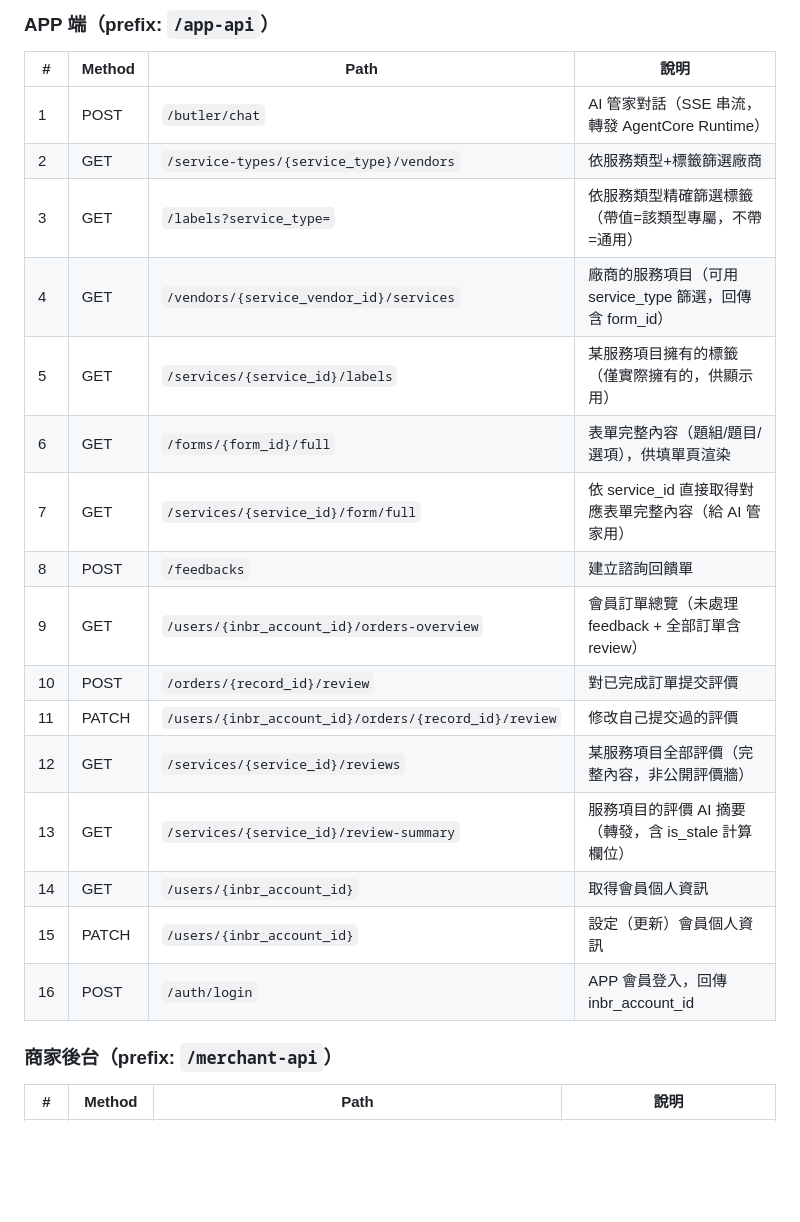
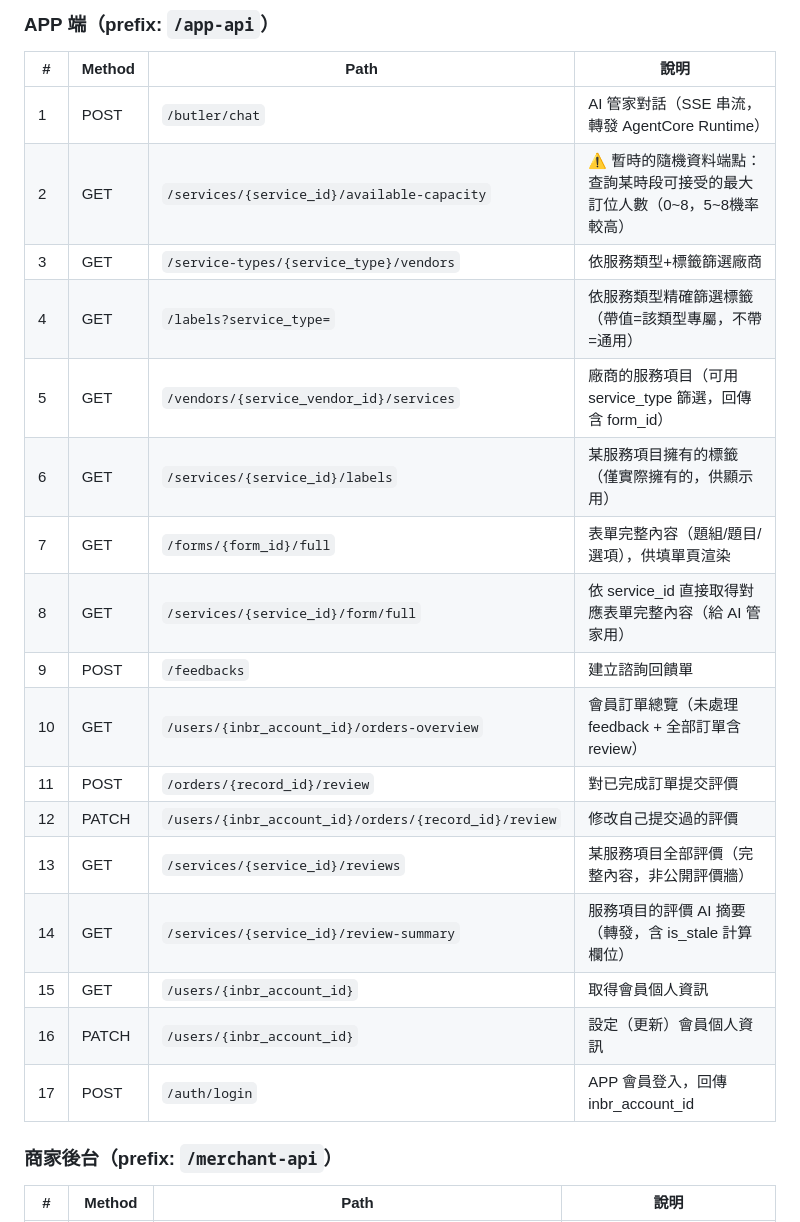
Before and after one commit to TobywithDino/agentic-home-hub, a Markdown page: bff_server/README.md, the part around one of its changes. GitHub-like rendering; blank space fills up the shorter version.

Commit message:
chore. update readme

```diff
--- a/bff_server/README.md
+++ b/bff_server/README.md
@@ -90,21 +105,22 @@ app/
 | # | Method | Path | 說明 |
 |---|--------|------|------|
 | 1 | POST | `/butler/chat` | AI 管家對話（SSE 串流，轉發 AgentCore Runtime） |
-| 2 | GET | `/service-types/{service_type}/vendors` | 依服務類型+標籤篩選廠商 |
-| 3 | GET | `/labels?service_type=` | 依服務類型精確篩選標籤（帶值=該類型專屬，不帶=通用） |
-| 4 | GET | `/vendors/{service_vendor_id}/services` | 廠商的服務項目（可用 service_type 篩選，回傳含 form_id） |
-| 5 | GET | `/services/{service_id}/labels` | 某服務項目擁有的標籤（僅實際擁有的，供顯示用） |
-| 6 | GET | `/forms/{form_id}/full` | 表單完整內容（題組/題目/選項），供填單頁渲染 |
-| 7 | GET | `/services/{service_id}/form/full` | 依 service_id 直接取得對應表單完整內容（給 AI 管家用） |
-| 8 | POST | `/feedbacks` | 建立諮詢回饋單 |
-| 9 | GET | `/users/{inbr_account_id}/orders-overview` | 會員訂單總覽（未處理 feedback + 全部訂單含 review） |
-| 10 | POST | `/orders/{record_id}/review` | 對已完成訂單提交評價 |
-| 11 | PATCH | `/users/{inbr_account_id}/orders/{record_id}/review` | 修改自己提交過的評價 |
-| 12 | GET | `/services/{service_id}/reviews` | 某服務項目全部評價（完整內容，非公開評價牆） |
-| 13 | GET | `/services/{service_id}/review-summary` | 服務項目的評價 AI 摘要（轉發，含 is_stale 計算欄位） |
-| 14 | GET | `/users/{inbr_account_id}` | 取得會員個人資訊 |
-| 15 | PATCH | `/users/{inbr_account_id}` | 設定（更新）會員個人資訊 |
-| 16 | POST | `/auth/login` | APP 會員登入，回傳 inbr_account_id |
+| 2 | GET | `/services/{service_id}/available-capacity` | ⚠️ 暫時的隨機資料端點：查詢某時段可接受的最大訂位人數（0~8，5~8機率較高） |
+| 3 | GET | `/service-types/{service_type}/vendors` | 依服務類型+標籤篩選廠商 |
+| 4 | GET | `/labels?service_type=` | 依服務類型精確篩選標籤（帶值=該類型專屬，不帶=通用） |
+| 5 | GET | `/vendors/{service_vendor_id}/services` | 廠商的服務項目（可用 service_type 篩選，回傳含 form_id） |
+| 6 | GET | `/services/{service_id}/labels` | 某服務項目擁有的標籤（僅實際擁有的，供顯示用） |
+| 7 | GET | `/forms/{form_id}/full` | 表單完整內容（題組/題目/選項），供填單頁渲染 |
+| 8 | GET | `/services/{service_id}/form/full` | 依 service_id 直接取得對應表單完整內容（給 AI 管家用） |
+| 9 | POST | `/feedbacks` | 建立諮詢回饋單 |
+| 10 | GET | `/users/{inbr_account_id}/orders-overview` | 會員訂單總覽（未處理 feedback + 全部訂單含 review） |
+| 11 | POST | `/orders/{record_id}/review` | 對已完成訂單提交評價 |
+| 12 | PATCH | `/users/{inbr_account_id}/orders/{record_id}/review` | 修改自己提交過的評價 |
+| 13 | GET | `/services/{service_id}/reviews` | 某服務項目全部評價（完整內容，非公開評價牆） |
+| 14 | GET | `/services/{service_id}/review-summary` | 服務項目的評價 AI 摘要（轉發，含 is_stale 計算欄位） |
+| 15 | GET | `/users/{inbr_account_id}` | 取得會員個人資訊 |
+| 16 | PATCH | `/users/{inbr_account_id}` | 設定（更新）會員個人資訊 |
+| 17 | POST | `/auth/login` | APP 會員登入，回傳 inbr_account_id |
 
 ### 商家後台（prefix: `/merchant-api`）
 
```
Also changed, not shown: other parts of bff_server/README.md (+38 -18 lines).
